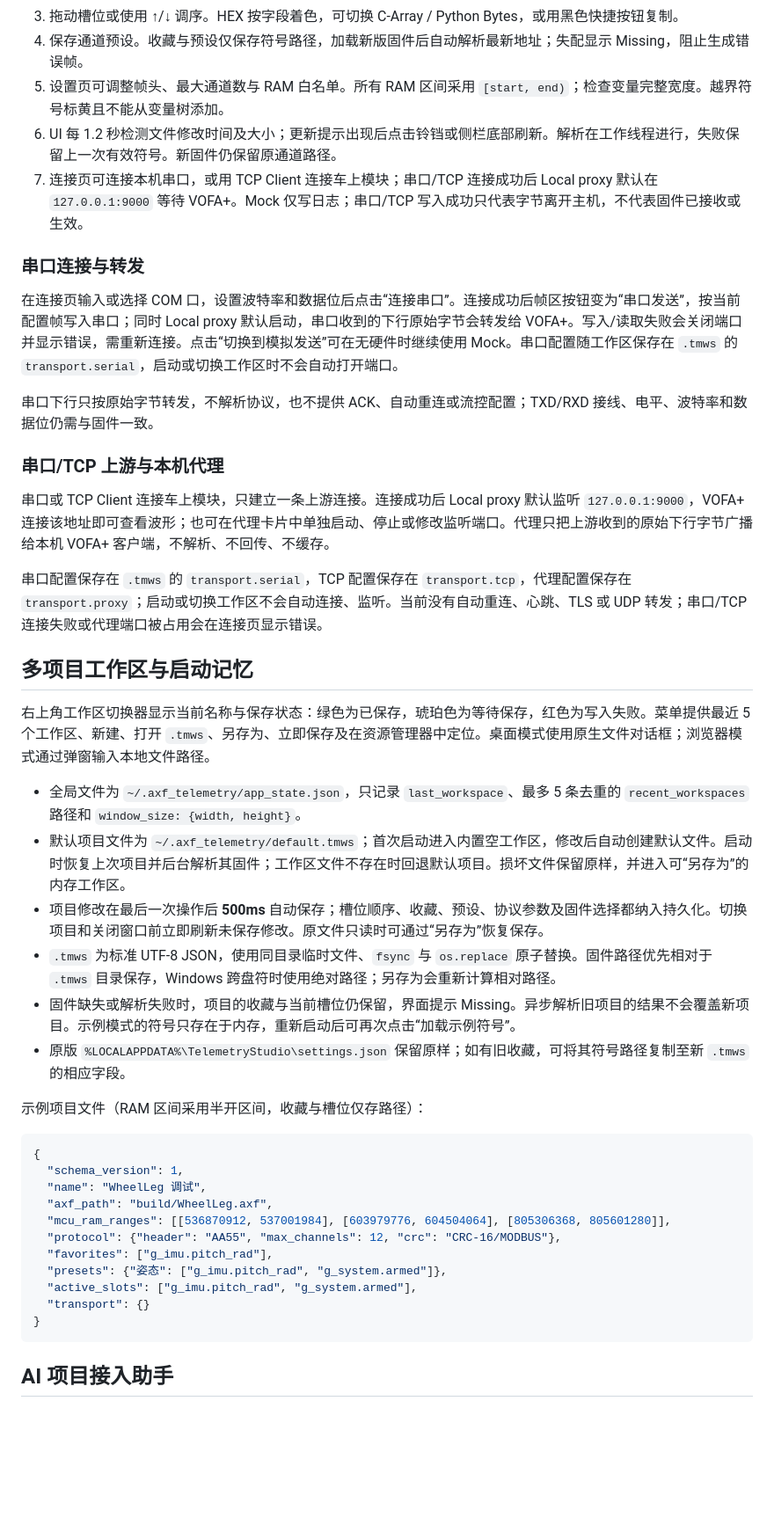
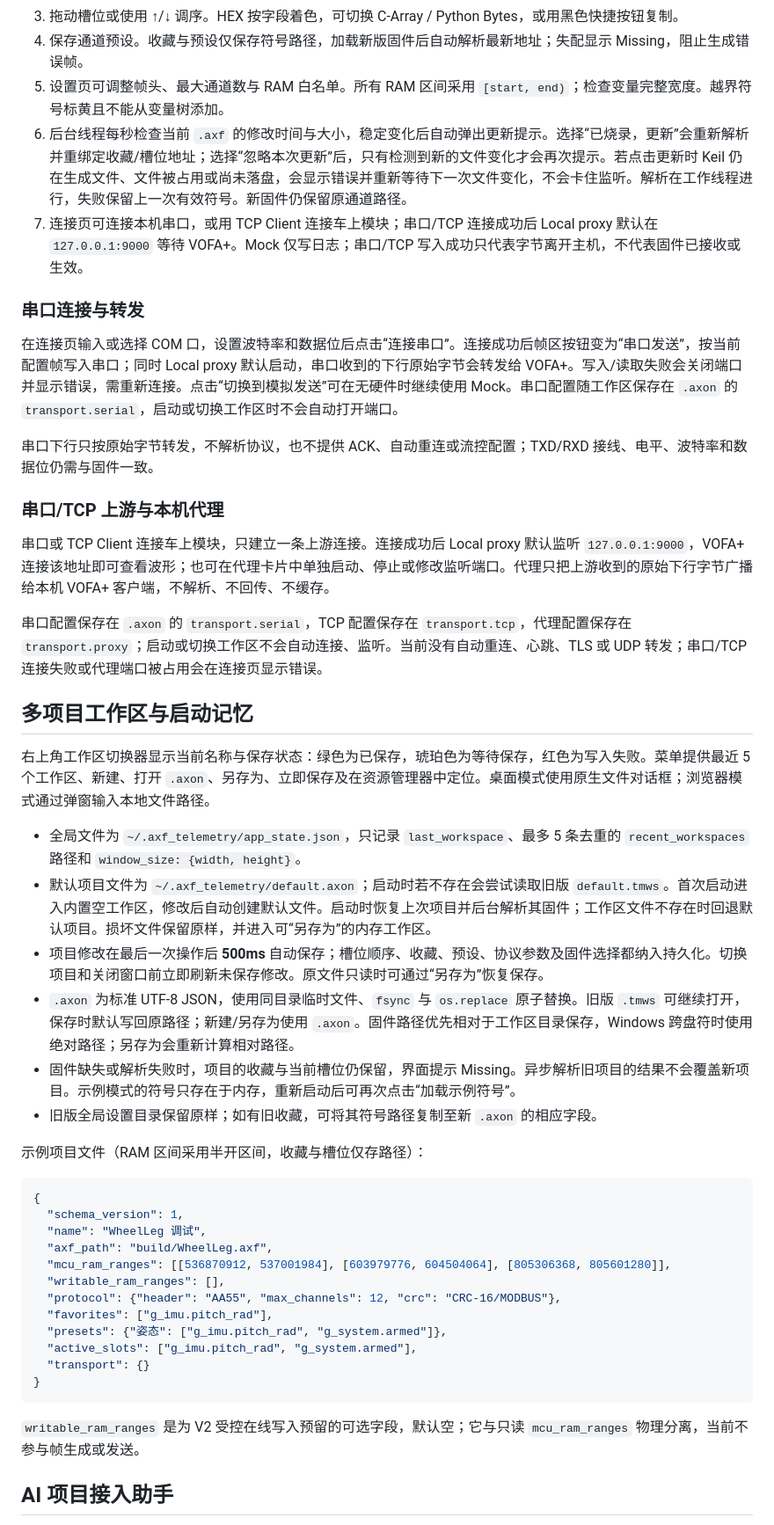
Before and after one commit to ifr-ct/Axon, a Markdown page: README.md, the part around one of its changes. Shown at 88% size. Rendered like a GitHub page; blank space fills up the shorter version.

````diff
--- a/README.md
+++ b/README.md
@@ -108,12 +121,12 @@ python -m venv .venv
 3. 拖动槽位或使用 ↑/↓ 调序。HEX 按字段着色，可切换 C-Array / Python Bytes，或用黑色快捷按钮复制。
 4. 保存通道预设。收藏与预设仅保存符号路径，加载新版固件后自动解析最新地址；失配显示 Missing，阻止生成错误帧。
 5. 设置页可调整帧头、最大通道数与 RAM 白名单。所有 RAM 区间采用 `[start, end)`；检查变量完整宽度。越界符号标黄且不能从变量树添加。
-6. UI 每 1.2 秒检测文件修改时间及大小；更新提示出现后点击铃铛或侧栏底部刷新。解析在工作线程进行，失败保留上一次有效符号。新固件仍保留原通道路径。
+6. 后台线程每秒检查当前 `.axf` 的修改时间与大小，稳定变化后自动弹出更新提示。选择“已烧录，更新”会重新解析并重绑定收藏/槽位地址；选择“忽略本次更新”后，只有检测到新的文件变化才会再次提示。若点击更新时 Keil 仍在生成文件、文件被占用或尚未落盘，会显示错误并重新等待下一次文件变化，不会卡住监听。解析在工作线程进行，失败保留上一次有效符号。新固件仍保留原通道路径。
 7. 连接页可连接本机串口，或用 TCP Client 连接车上模块；串口/TCP 连接成功后 Local proxy 默认在 `127.0.0.1:9000` 等待 VOFA+。Mock 仅写日志；串口/TCP 写入成功只代表字节离开主机，不代表固件已接收或生效。
 
 ### 串口连接与转发
 
-在连接页输入或选择 COM 口，设置波特率和数据位后点击“连接串口”。连接成功后帧区按钮变为“串口发送”，按当前配置帧写入串口；同时 Local proxy 默认启动，串口收到的下行原始字节会转发给 VOFA+。写入/读取失败会关闭端口并显示错误，需重新连接。点击“切换到模拟发送”可在无硬件时继续使用 Mock。串口配置随工作区保存在 `.tmws` 的 `transport.serial`，启动或切换工作区时不会自动打开端口。
+在连接页输入或选择 COM 口，设置波特率和数据位后点击“连接串口”。连接成功后帧区按钮变为“串口发送”，按当前配置帧写入串口；同时 Local proxy 默认启动，串口收到的下行原始字节会转发给 VOFA+。写入/读取失败会关闭端口并显示错误，需重新连接。点击“切换到模拟发送”可在无硬件时继续使用 Mock。串口配置随工作区保存在 `.axon` 的 `transport.serial`，启动或切换工作区时不会自动打开端口。
 
 串口下行只按原始字节转发，不解析协议，也不提供 ACK、自动重连或流控配置；TXD/RXD 接线、电平、波特率和数据位仍需与固件一致。
 
@@ -121,18 +134,18 @@ python -m venv .venv
 
 串口或 TCP Client 连接车上模块，只建立一条上游连接。连接成功后 Local proxy 默认监听 `127.0.0.1:9000`，VOFA+ 连接该地址即可查看波形；也可在代理卡片中单独启动、停止或修改监听端口。代理只把上游收到的原始下行字节广播给本机 VOFA+ 客户端，不解析、不回传、不缓存。
 
-串口配置保存在 `.tmws` 的 `transport.serial`，TCP 配置保存在 `transport.tcp`，代理配置保存在 `transport.proxy`；启动或切换工作区不会自动连接、监听。当前没有自动重连、心跳、TLS 或 UDP 转发；串口/TCP 连接失败或代理端口被占用会在连接页显示错误。
+串口配置保存在 `.axon` 的 `transport.serial`，TCP 配置保存在 `transport.tcp`，代理配置保存在 `transport.proxy`；启动或切换工作区不会自动连接、监听。当前没有自动重连、心跳、TLS 或 UDP 转发；串口/TCP 连接失败或代理端口被占用会在连接页显示错误。
 
 ## 多项目工作区与启动记忆
 
-右上角工作区切换器显示当前名称与保存状态：绿色为已保存，琥珀色为等待保存，红色为写入失败。菜单提供最近 5 个工作区、新建、打开 `.tmws`、另存为、立即保存及在资源管理器中定位。桌面模式使用原生文件对话框；浏览器模式通过弹窗输入本地文件路径。
+右上角工作区切换器显示当前名称与保存状态：绿色为已保存，琥珀色为等待保存，红色为写入失败。菜单提供最近 5 个工作区、新建、打开 `.axon`、另存为、立即保存及在资源管理器中定位。桌面模式使用原生文件对话框；浏览器模式通过弹窗输入本地文件路径。
 
 - 全局文件为 `~/.axf_telemetry/app_state.json`，只记录 `last_workspace`、最多 5 条去重的 `recent_workspaces` 路径和 `window_size: {width, height}`。
-- 默认项目文件为 `~/.axf_telemetry/default.tmws`；首次启动进入内置空工作区，修改后自动创建默认文件。启动时恢复上次项目并后台解析其固件；工作区文件不存在时回退默认项目。损坏文件保留原样，并进入可“另存为”的内存工作区。
+- 默认项目文件为 `~/.axf_telemetry/default.axon`；启动时若不存在会尝试读取旧版 `default.tmws`。首次启动进入内置空工作区，修改后自动创建默认文件。启动时恢复上次项目并后台解析其固件；工作区文件不存在时回退默认项目。损坏文件保留原样，并进入可“另存为”的内存工作区。
 - 项目修改在最后一次操作后 **500ms** 自动保存；槽位顺序、收藏、预设、协议参数及固件选择都纳入持久化。切换项目和关闭窗口前立即刷新未保存修改。原文件只读时可通过“另存为”恢复保存。
-- `.tmws` 为标准 UTF-8 JSON，使用同目录临时文件、`fsync` 与 `os.replace` 原子替换。固件路径优先相对于 `.tmws` 目录保存，Windows 跨盘符时使用绝对路径；另存为会重新计算相对路径。
+- `.axon` 为标准 UTF-8 JSON，使用同目录临时文件、`fsync` 与 `os.replace` 原子替换。旧版 `.tmws` 可继续打开，保存时默认写回原路径；新建/另存为使用 `.axon`。固件路径优先相对于工作区目录保存，Windows 跨盘符时使用绝对路径；另存为会重新计算相对路径。
 - 固件缺失或解析失败时，项目的收藏与当前槽位仍保留，界面提示 Missing。异步解析旧项目的结果不会覆盖新项目。示例模式的符号只存在于内存，重新启动后可再次点击“加载示例符号”。
-- 原版 `%LOCALAPPDATA%\TelemetryStudio\settings.json` 保留原样；如有旧收藏，可将其符号路径复制至新 `.tmws` 的相应字段。
+- 旧版全局设置目录保留原样；如有旧收藏，可将其符号路径复制至新 `.axon` 的相应字段。
 
 示例项目文件（RAM 区间采用半开区间，收藏与槽位仅存路径）：
 
@@ -142,6 +155,7 @@ python -m venv .venv
   "name": "WheelLeg 调试",
   "axf_path": "build/WheelLeg.axf",
   "mcu_ram_ranges": [[536870912, 537001984], [603979776, 604504064], [805306368, 805601280]],
+  "writable_ram_ranges": [],
   "protocol": {"header": "AA55", "max_channels": 12, "crc": "CRC-16/MODBUS"},
   "favorites": ["g_imu.pitch_rad"],
   "presets": {"姿态": ["g_imu.pitch_rad", "g_system.armed"]},
@@ -149,6 +163,8 @@ python -m venv .venv
   "transport": {}
 }
 ```
+
+`writable_ram_ranges` 是为 V2 受控在线写入预留的可选字段，默认空；它与只读 `mcu_ram_ranges` 物理分离，当前不参与帧生成或发送。
 
 ## AI 项目接入助手
 
````
Also changed, not shown: other parts of README.md (+27 -12 lines), AGENTS.md (+9 -9 lines), ROADMAP.md (added, +34 -0 lines), docs/axon-logo.png (added), 14 other files.
